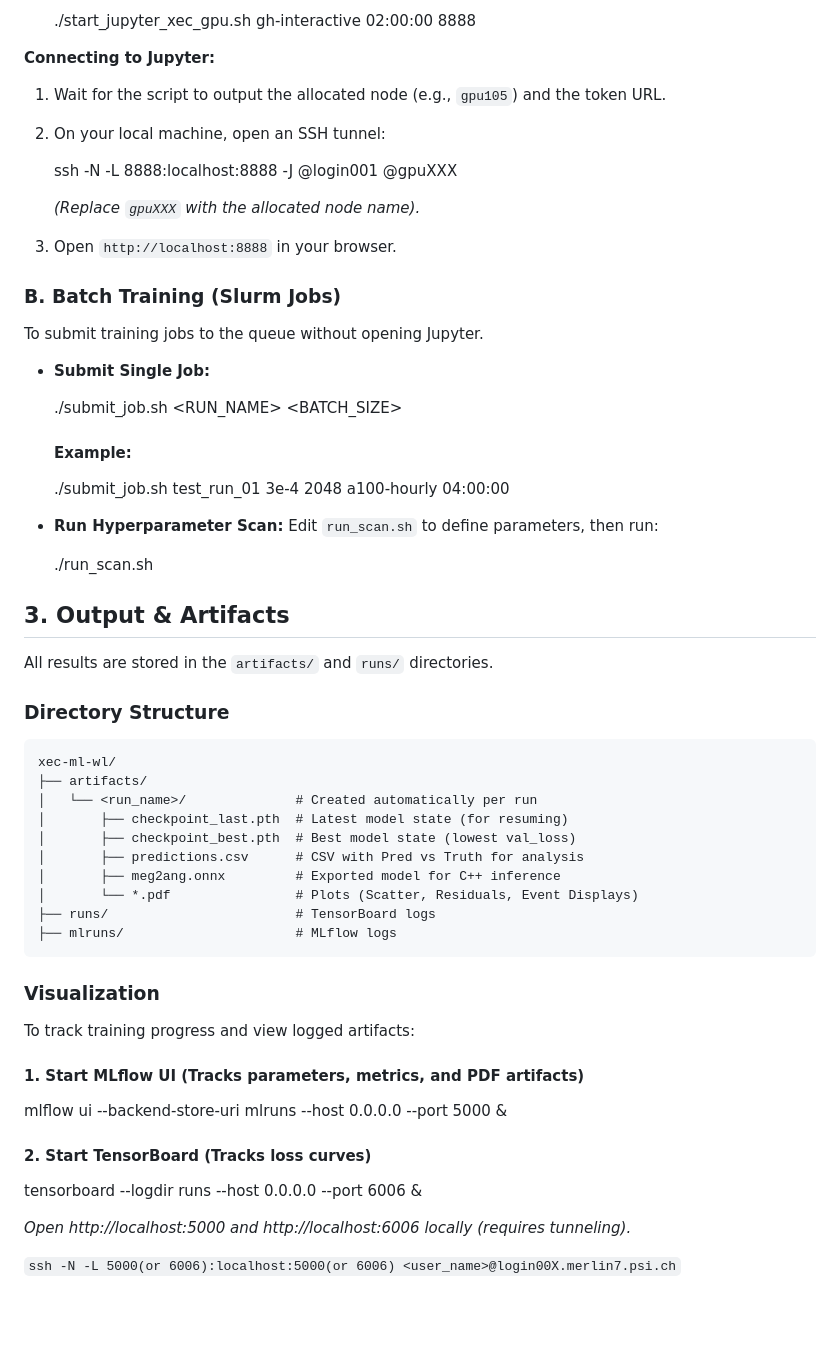
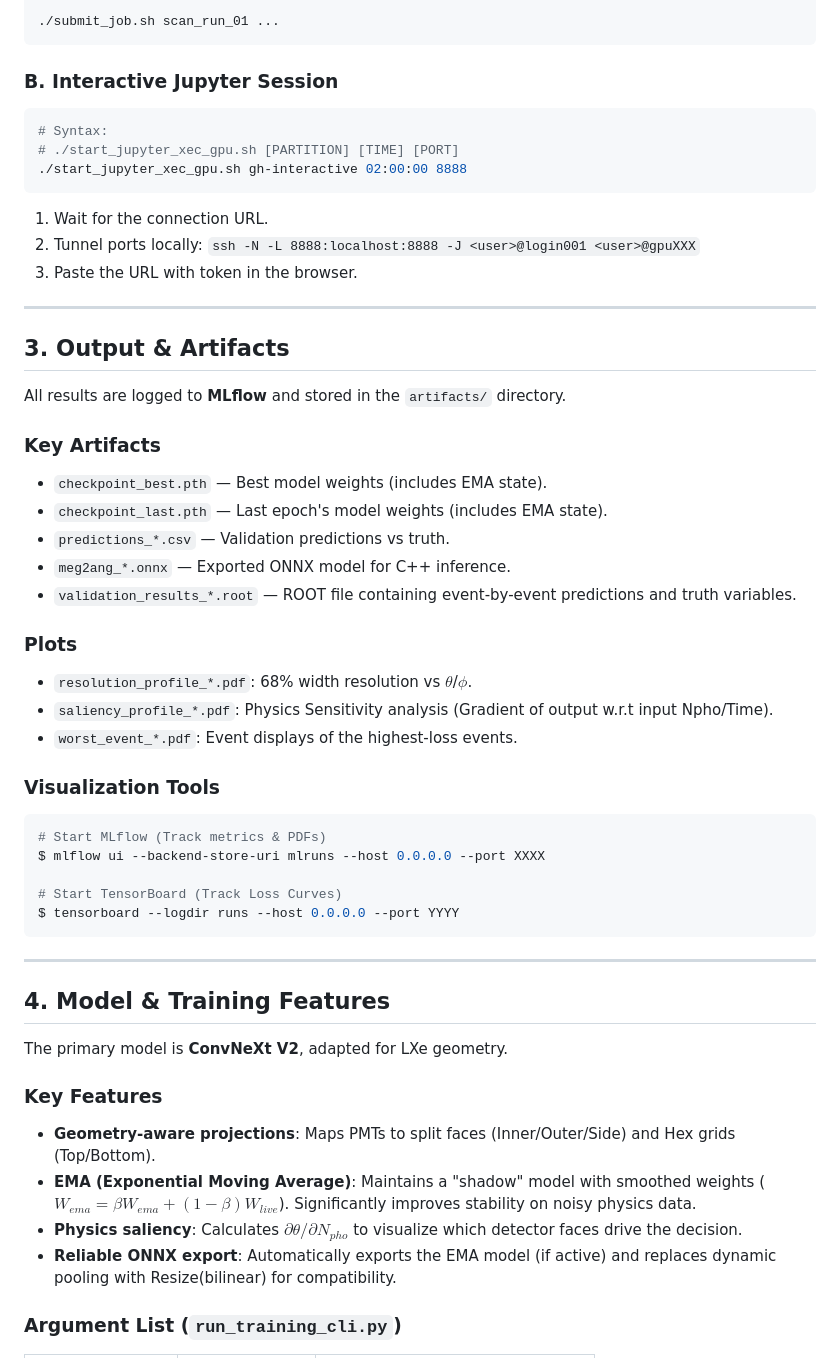
Before and after one commit to weiyuanli-icepp/xec-ml-wl, a Markdown page: README.md, the part around one of its changes. Drawn GitHub-style; blank space fills up the shorter version.

````diff
--- a/README.md
+++ b/README.md
@@ -45,61 +91,60 @@ To start a JupyterLab session on a compute node. The script automatically select
 
-    ./start_jupyter_xec_gpu.sh gh-interactive 02:00:00 8888
+./submit_job.sh scan_run_01 ...
+```
 
-**Connecting to Jupyter:**
+### B. Interactive Jupyter Session
 
-1.  Wait for the script to output the allocated node (e.g., `gpu105`) and the token URL.
-2.  On your local machine, open an SSH tunnel:
+```bash
+# Syntax:
+# ./start_jupyter_xec_gpu.sh [PARTITION] [TIME] [PORT]
+./start_jupyter_xec_gpu.sh gh-interactive 02:00:00 8888
+```
+1. Wait for the connection URL.
+2. Tunnel ports locally: `ssh -N -L 8888:localhost:8888 -J <user>@login001 <user>@gpuXXX`
+3. Paste the URL with token in the browser.
 
-    ssh -N -L 8888:localhost:8888 -J <user>@login001 <user>@gpuXXX
-
-    *(Replace `gpuXXX` with the allocated node name).*
-3.  Open `http://localhost:8888` in your browser.
-
-### B. Batch Training (Slurm Jobs)
-
-To submit training jobs to the queue without opening Jupyter.
-
-* **Submit Single Job:**
-
-    ./submit_job.sh <RUN_NAME> <LR> <BATCH_SIZE> <PARTITION> <TIME>
-    #### Example:
-    ./submit_job.sh test_run_01 3e-4 2048 a100-hourly 04:00:00
-
-* **Run Hyperparameter Scan:**
-    Edit `run_scan.sh` to define parameters, then run:
-
-    ./run_scan.sh
+---
 
 ## 3. Output & Artifacts
 
-All results are stored in the `artifacts/` and `runs/` directories.
+All results are logged to **MLflow** and stored in the `artifacts/` directory.
 
-### Directory Structure
+### Key Artifacts
 
-```text
-xec-ml-wl/
-├── artifacts/
-│   └── <run_name>/              # Created automatically per run
-│       ├── checkpoint_last.pth  # Latest model state (for resuming)
-│       ├── checkpoint_best.pth  # Best model state (lowest val_loss)
-│       ├── predictions.csv      # CSV with Pred vs Truth for analysis
-│       ├── meg2ang.onnx         # Exported model for C++ inference
-│       └── *.pdf                # Plots (Scatter, Residuals, Event Displays)
-├── runs/                        # TensorBoard logs
-├── mlruns/                      # MLflow logs
+* `checkpoint_best.pth` — Best model weights (includes EMA state).
+* `checkpoint_last.pth` — Last epoch's model weights (includes EMA state).
+* `predictions_*.csv` — Validation predictions vs truth.
+* `meg2ang_*.onnx` — Exported ONNX model for C++ inference.
+* `validation_results_*.root` — ROOT file containing event-by-event predictions and truth variables.
+
+### Plots
+
+* `resolution_profile_*.pdf`: 68% width resolution vs $\theta$/$\phi$.
+* `saliency_profile_*.pdf`: Physics Sensitivity analysis (Gradient of output w.r.t input Npho/Time).
+* `worst_event_*.pdf`: Event displays of the highest-loss events.
+
+### Visualization Tools
+
+```bash
+# Start MLflow (Track metrics & PDFs)
+$ mlflow ui --backend-store-uri mlruns --host 0.0.0.0 --port XXXX
+
+# Start TensorBoard (Track Loss Curves)
+$ tensorboard --logdir runs --host 0.0.0.0 --port YYYY
 ```
 
-### Visualization
+---
 
-To track training progress and view logged artifacts:
+## 4. Model & Training Features
 
-#### 1. Start MLflow UI (Tracks parameters, metrics, and PDF artifacts)
-mlflow ui --backend-store-uri mlruns --host 0.0.0.0 --port 5000 &
+The primary model is **ConvNeXt V2**, adapted for LXe geometry.
 
-#### 2. Start TensorBoard (Tracks loss curves)
-tensorboard --logdir runs --host 0.0.0.0 --port 6006 &
+### Key Features
 
-*Open http://localhost:5000 and http://localhost:6006 locally (requires tunneling).*
+* **Geometry-aware projections**: Maps PMTs to split faces (Inner/Outer/Side) and Hex grids (Top/Bottom).
+* **EMA (Exponential Moving Average)**: Maintains a "shadow" model with smoothed weights ($W_{ema} = \beta W_{ema} + (1-\beta)W_{live}$). Significantly improves stability on noisy physics data.
+* **Physics saliency**: Calculates $\partial \theta / \partial N_{pho}$ to visualize which detector faces drive the decision.
+* **Reliable ONNX export**: Automatically exports the EMA model (if active) and replaces dynamic pooling with Resize(bilinear) for compatibility.
 
-`ssh -N -L 5000(or 6006):localhost:5000(or 6006) <user_name>@login00X.merlin7.psi.ch`
+### Argument List (`run_training_cli.py`)
 
````
Also changed, not shown: other parts of README.md (+93 -58 lines).
